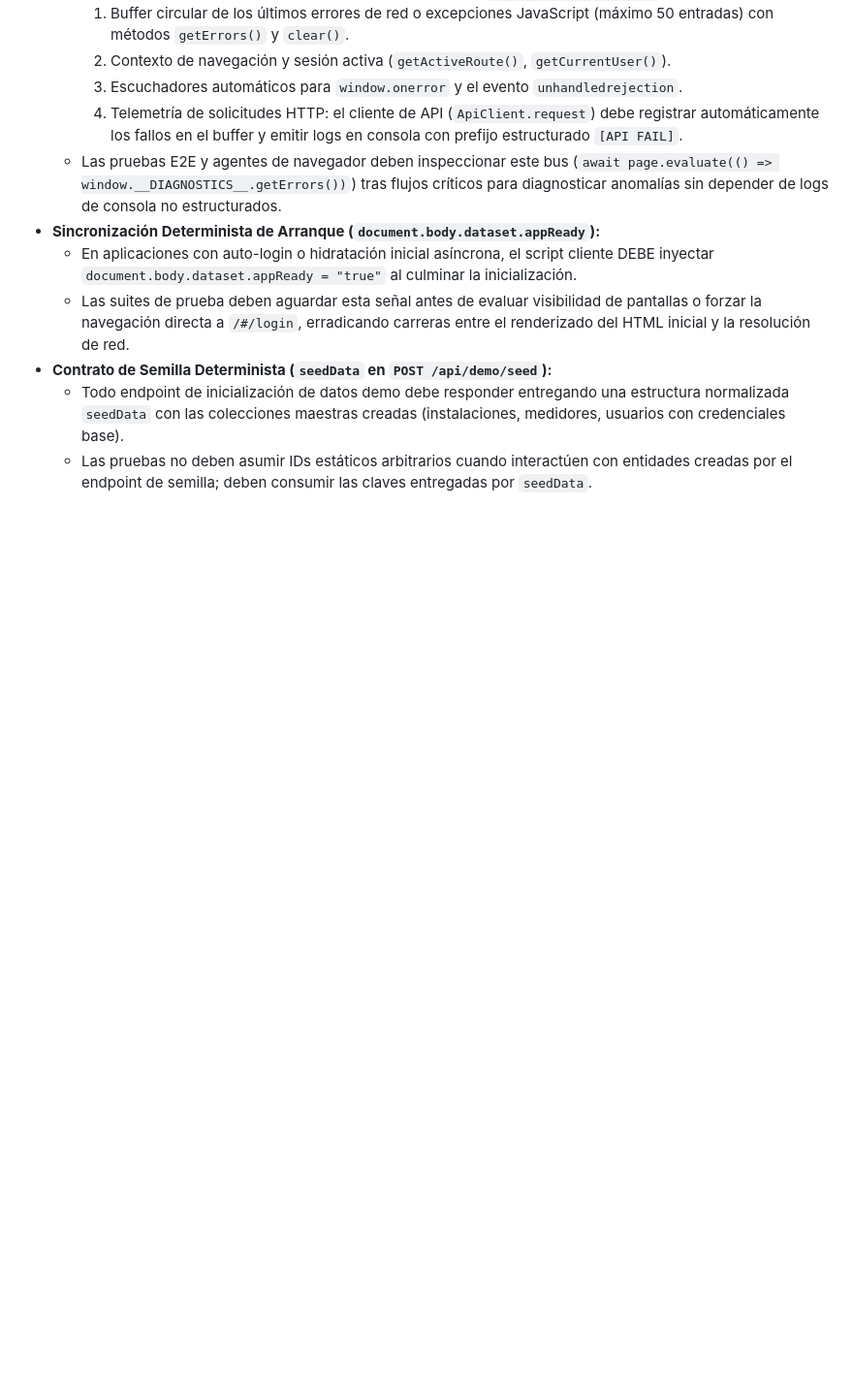
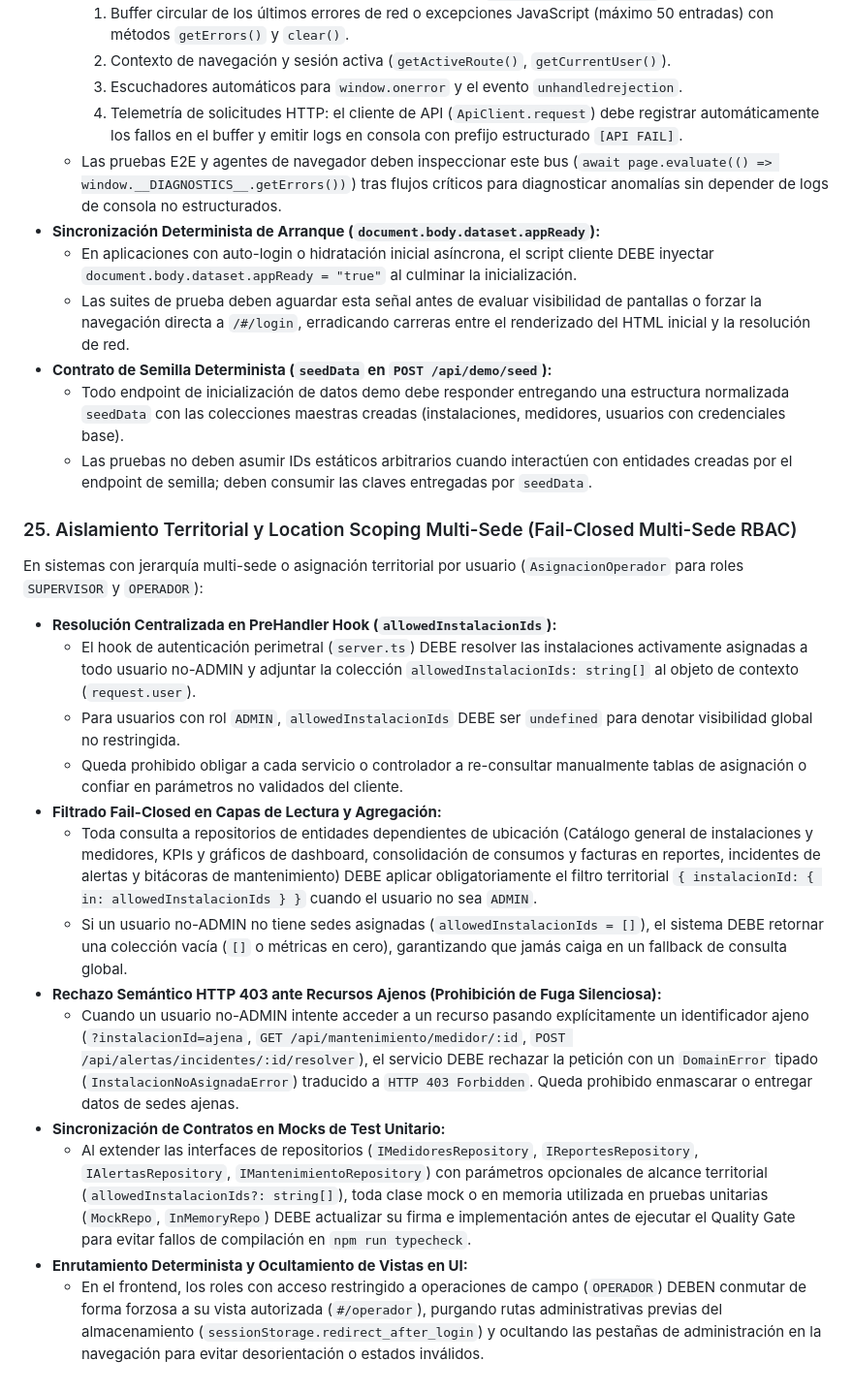
Before and after one commit to Zer0x25/Mi-app-test-SSD-ADR, a Markdown page: AGENTS.md, the part around the change. Shown at 97% size. Rendered like a GitHub page; blank space fills up the shorter version.

Commit message:
docs(agents): formalizar regla 25 de aislamiento territorial y location scoping multi-sede

```diff
--- a/AGENTS.md
+++ b/AGENTS.md
@@ -239,3 +239,19 @@ Para permitir que agentes autónomos de navegador, crawlers sintéticos y suites
 - **Contrato de Semilla Determinista (`seedData` en `POST /api/demo/seed`):**
   - Todo endpoint de inicialización de datos demo debe responder entregando una estructura normalizada `seedData` con las colecciones maestras creadas (instalaciones, medidores, usuarios con credenciales base).
   - Las pruebas no deben asumir IDs estáticos arbitrarios cuando interactúen con entidades creadas por el endpoint de semilla; deben consumir las claves entregadas por `seedData`.
+
+### 25. Aislamiento Territorial y Location Scoping Multi-Sede (Fail-Closed Multi-Sede RBAC)
+En sistemas con jerarquía multi-sede o asignación territorial por usuario (`AsignacionOperador` para roles `SUPERVISOR` y `OPERADOR`):
+- **Resolución Centralizada en PreHandler Hook (`allowedInstalacionIds`):**
+  - El hook de autenticación perimetral (`server.ts`) DEBE resolver las instalaciones activamente asignadas a todo usuario no-ADMIN y adjuntar la colección `allowedInstalacionIds: string[]` al objeto de contexto (`request.user`).
+  - Para usuarios con rol `ADMIN`, `allowedInstalacionIds` DEBE ser `undefined` para denotar visibilidad global no restringida.
+  - Queda prohibido obligar a cada servicio o controlador a re-consultar manualmente tablas de asignación o confiar en parámetros no validados del cliente.
+- **Filtrado Fail-Closed en Capas de Lectura y Agregación:**
+  - Toda consulta a repositorios de entidades dependientes de ubicación (Catálogo general de instalaciones y medidores, KPIs y gráficos de dashboard, consolidación de consumos y facturas en reportes, incidentes de alertas y bitácoras de mantenimiento) DEBE aplicar obligatoriamente el filtro territorial `{ instalacionId: { in: allowedInstalacionIds } }` cuando el usuario no sea `ADMIN`.
+  - Si un usuario no-ADMIN no tiene sedes asignadas (`allowedInstalacionIds = []`), el sistema DEBE retornar una colección vacía (`[]` o métricas en cero), garantizando que jamás caiga en un fallback de consulta global.
+- **Rechazo Semántico HTTP 403 ante Recursos Ajenos (Prohibición de Fuga Silenciosa):**
+  - Cuando un usuario no-ADMIN intente acceder a un recurso pasando explícitamente un identificador ajeno (`?instalacionId=ajena`, `GET /api/mantenimiento/medidor/:id`, `POST /api/alertas/incidentes/:id/resolver`), el servicio DEBE rechazar la petición con un `DomainError` tipado (`InstalacionNoAsignadaError`) traducido a `HTTP 403 Forbidden`. Queda prohibido enmascarar o entregar datos de sedes ajenas.
+- **Sincronización de Contratos en Mocks de Test Unitario:**
+  - Al extender las interfaces de repositorios (`IMedidoresRepository`, `IReportesRepository`, `IAlertasRepository`, `IMantenimientoRepository`) con parámetros opcionales de alcance territorial (`allowedInstalacionIds?: string[]`), toda clase mock o en memoria utilizada en pruebas unitarias (`MockRepo`, `InMemoryRepo`) DEBE actualizar su firma e implementación antes de ejecutar el Quality Gate para evitar fallos de compilación en `npm run typecheck`.
+- **Enrutamiento Determinista y Ocultamiento de Vistas en UI:**
+  - En el frontend, los roles con acceso restringido a operaciones de campo (`OPERADOR`) DEBEN conmutar de forma forzosa a su vista autorizada (`#/operador`), purgando rutas administrativas previas del almacenamiento (`sessionStorage.redirect_after_login`) y ocultando las pestañas de administración en la navegación para evitar desorientación o estados inválidos.
```
Also changed, not shown: STATE.md (+1 -0 lines).
